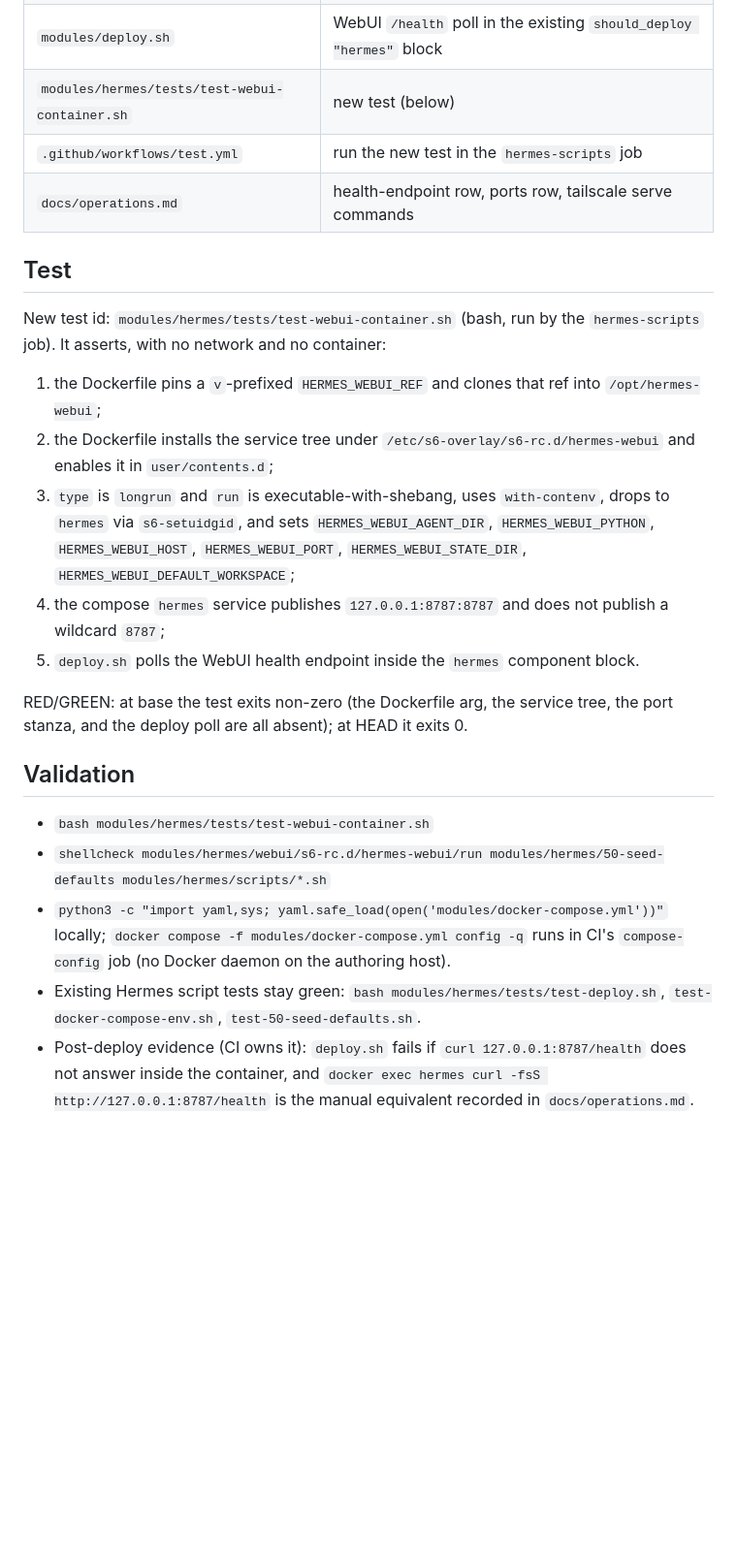
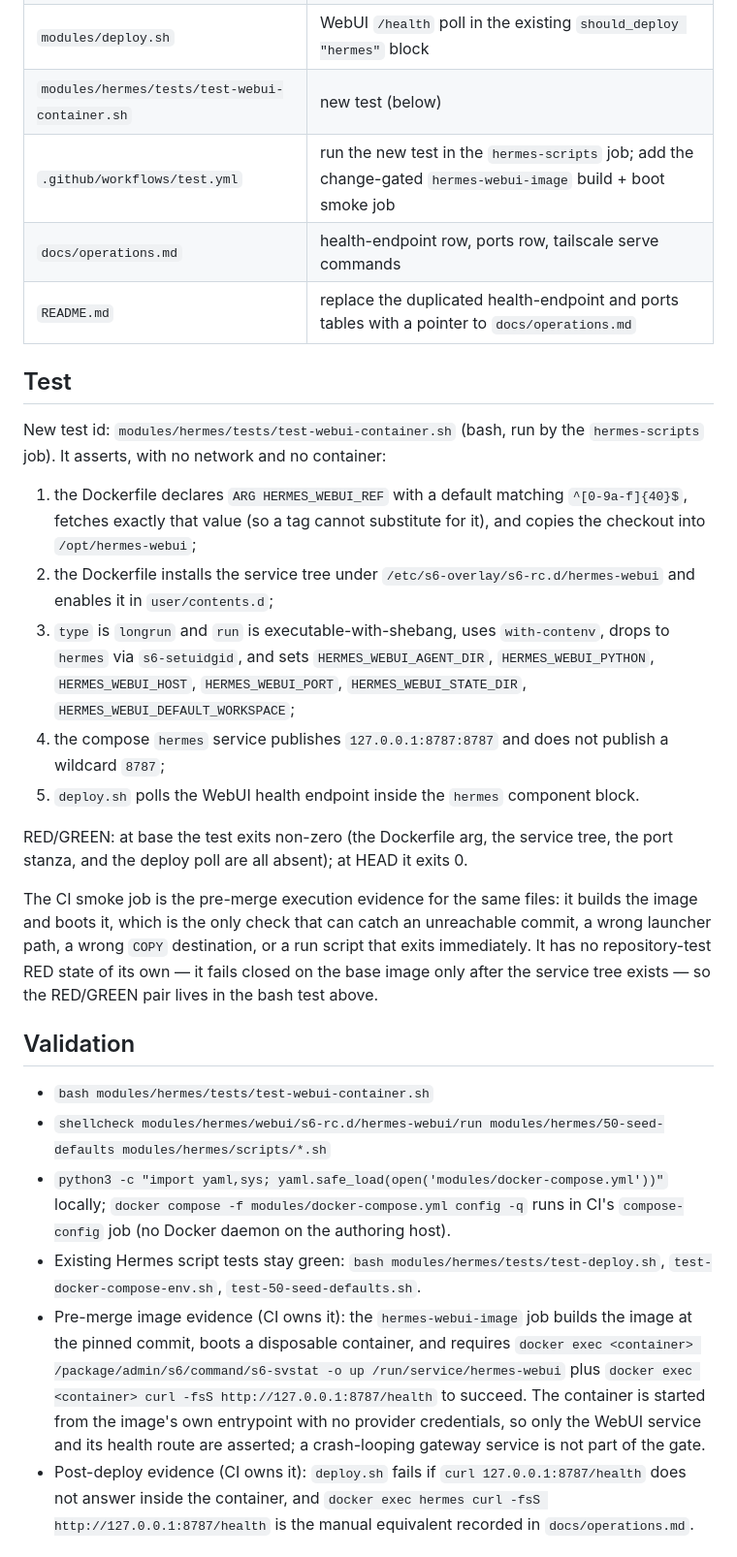
Before and after one commit to darrencjh8/darren-openclaw, a Markdown page: docs/plans/hermes-webui-in-container.md, the part around one of its changes. Shown at 97% size. GitHub-like rendering; blank space fills up the shorter version.

```diff
--- a/docs/plans/hermes-webui-in-container.md
+++ b/docs/plans/hermes-webui-in-container.md
@@ -57,16 +74,18 @@ state directory are already the ones the gateway uses.
 | `modules/docker-compose.yml` | `- "127.0.0.1:8787:8787"` on the `hermes` service |
 | `modules/deploy.sh` | WebUI `/health` poll in the existing `should_deploy "hermes"` block |
 | `modules/hermes/tests/test-webui-container.sh` | new test (below) |
-| `.github/workflows/test.yml` | run the new test in the `hermes-scripts` job |
+| `.github/workflows/test.yml` | run the new test in the `hermes-scripts` job; add the change-gated `hermes-webui-image` build + boot smoke job |
 | `docs/operations.md` | health-endpoint row, ports row, tailscale serve commands |
+| `README.md` | replace the duplicated health-endpoint and ports tables with a pointer to `docs/operations.md` |
 
 ## Test
 
 New test id: `modules/hermes/tests/test-webui-container.sh` (bash, run by the
 `hermes-scripts` job). It asserts, with no network and no container:
 
-1. the Dockerfile pins a `v`-prefixed `HERMES_WEBUI_REF` and clones that ref into
-   `/opt/hermes-webui`;
+1. the Dockerfile declares `ARG HERMES_WEBUI_REF` with a default matching `^[0-9a-f]{40}$`,
+   fetches exactly that value (so a tag cannot substitute for it), and copies the checkout
+   into `/opt/hermes-webui`;
 2. the Dockerfile installs the service tree under `/etc/s6-overlay/s6-rc.d/hermes-webui`
    and enables it in `user/contents.d`;
 3. `type` is `longrun` and `run` is executable-with-shebang, uses `with-contenv`, drops to
@@ -80,6 +99,12 @@ New test id: `modules/hermes/tests/test-webui-container.sh` (bash, run by the
 RED/GREEN: at base the test exits non-zero (the Dockerfile arg, the service tree, the port
 stanza, and the deploy poll are all absent); at HEAD it exits 0.
 
+The CI smoke job is the pre-merge execution evidence for the same files: it builds the
+image and boots it, which is the only check that can catch an unreachable commit, a wrong
+launcher path, a wrong `COPY` destination, or a run script that exits immediately. It has
+no repository-test RED state of its own — it fails closed on the base image only after the
+service tree exists — so the RED/GREEN pair lives in the bash test above.
+
 ## Validation
 
 - `bash modules/hermes/tests/test-webui-container.sh`
@@ -89,6 +114,13 @@ stanza, and the deploy poll are all absent); at HEAD it exits 0.
   (no Docker daemon on the authoring host).
 - Existing Hermes script tests stay green: `bash modules/hermes/tests/test-deploy.sh`,
   `test-docker-compose-env.sh`, `test-50-seed-defaults.sh`.
+- Pre-merge image evidence (CI owns it): the `hermes-webui-image` job builds the image at
+  the pinned commit, boots a disposable container, and requires
+  `docker exec <container> /package/admin/s6/command/s6-svstat -o up /run/service/hermes-webui`
+  plus `docker exec <container> curl -fsS http://127.0.0.1:8787/health` to succeed. The
+  container is started from the image's own entrypoint with no provider credentials, so
+  only the WebUI service and its health route are asserted; a crash-looping gateway service
+  is not part of the gate.
 - Post-deploy evidence (CI owns it): `deploy.sh` fails if `curl 127.0.0.1:8787/health` does
   not answer inside the container, and `docker exec hermes curl -fsS
   http://127.0.0.1:8787/health` is the manual equivalent recorded in `docs/operations.md`.
```
Also changed, not shown: other parts of docs/plans/hermes-webui-in-container.md (+28 -6 lines).
